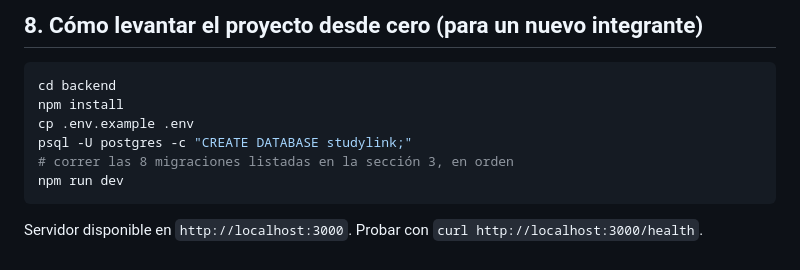
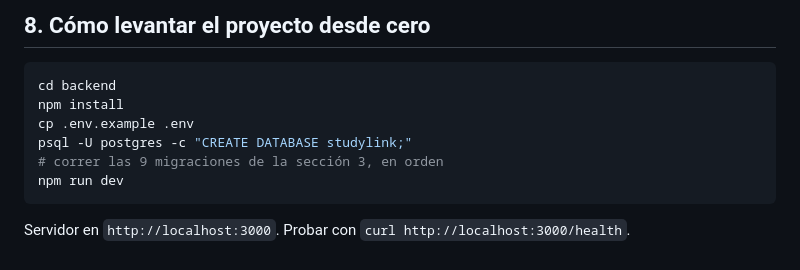
Before and after one commit to Raziell-192/Study-Link, a Markdown page: Progreso-Studylink.md, the part around one of its changes. Rendered like a GitHub page.

````diff
--- a/Progreso-Studylink.md
+++ b/Progreso-Studylink.md
@@ -98,12 +102,12 @@ No hay una decisión tomada todavía sobre cuál sigue — se debe preguntar al
 
-## 8. Cómo levantar el proyecto desde cero (para un nuevo integrante)
+## 8. Cómo levantar el proyecto desde cero
 
 ```bash
 cd backend
 npm install
 cp .env.example .env
 psql -U postgres -c "CREATE DATABASE studylink;"
-# correr las 8 migraciones listadas en la sección 3, en orden
+# correr las 9 migraciones de la sección 3, en orden
 npm run dev
 ```
-Servidor disponible en `http://localhost:3000`. Probar con `curl http://localhost:3000/health`.
+Servidor en `http://localhost:3000`. Probar con `curl http://localhost:3000/health`.
````
Also changed, not shown: other parts of Progreso-Studylink.md (+48 -44 lines).
